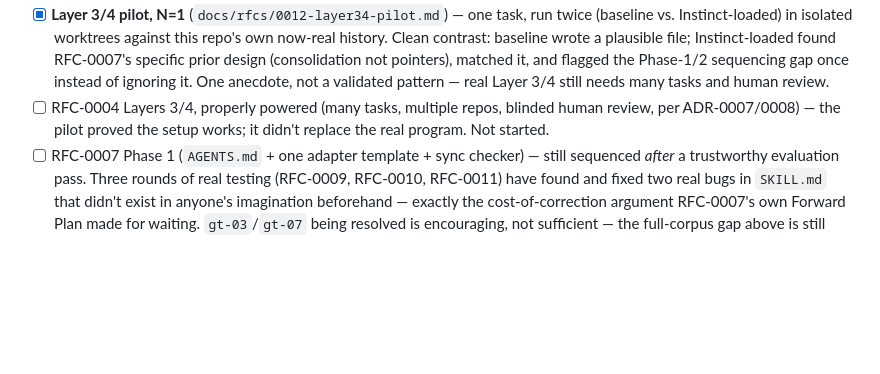
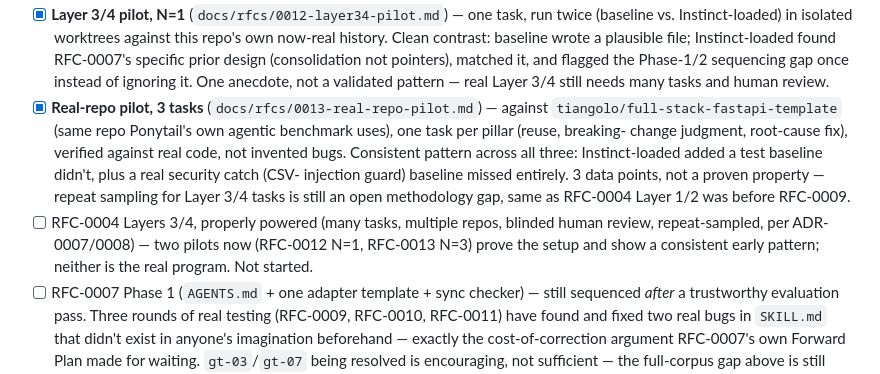
Before and after one commit to bhouvana/Instinct, a Markdown page: docs/ROADMAP.md, the part around the change. Rendered like a GitHub page; blank space fills up the shorter version.

```diff
--- a/docs/ROADMAP.md
+++ b/docs/ROADMAP.md
@@ -127,9 +127,19 @@ more than once (RFC-0001's Forward Plan; ADR-0012).
       the Phase-1/2 sequencing gap once instead of ignoring it. One
       anecdote, not a validated pattern — real Layer 3/4 still needs many
       tasks and human review.
+- [x] **Real-repo pilot, 3 tasks** (`docs/rfcs/0013-real-repo-pilot.md`) —
+      against `tiangolo/full-stack-fastapi-template` (same repo Ponytail's
+      own agentic benchmark uses), one task per pillar (reuse, breaking-
+      change judgment, root-cause fix), verified against real code, not
+      invented bugs. Consistent pattern across all three: Instinct-loaded
+      added a test baseline didn't, plus a real security catch (CSV-
+      injection guard) baseline missed entirely. 3 data points, not a
+      proven property — repeat sampling for Layer 3/4 tasks is still an
+      open methodology gap, same as RFC-0004 Layer 1/2 was before RFC-0009.
 - [ ] RFC-0004 Layers 3/4, properly powered (many tasks, multiple repos,
-      blinded human review, per ADR-0007/0008) — the pilot proved the
-      setup works; it didn't replace the real program. Not started.
+      blinded human review, repeat-sampled, per ADR-0007/0008) — two
+      pilots now (RFC-0012 N=1, RFC-0013 N=3) prove the setup and show a
+      consistent early pattern; neither is the real program. Not started.
 - [ ] RFC-0007 Phase 1 (`AGENTS.md` + one adapter template + sync checker)
       — still sequenced *after* a trustworthy evaluation pass. Three
       rounds of real testing (RFC-0009, RFC-0010, RFC-0011) have found and
```
Also changed, not shown: docs/rfcs/0013-real-repo-pilot.md (added, +102 -0 lines).
